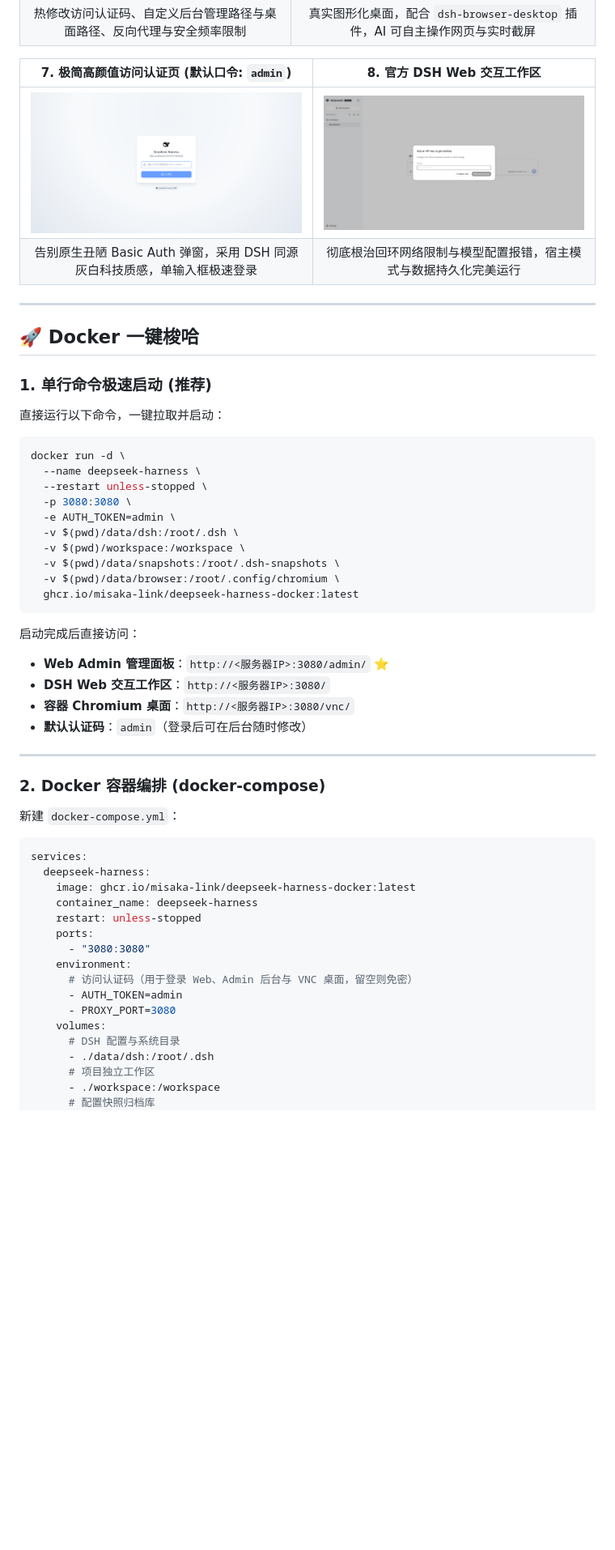
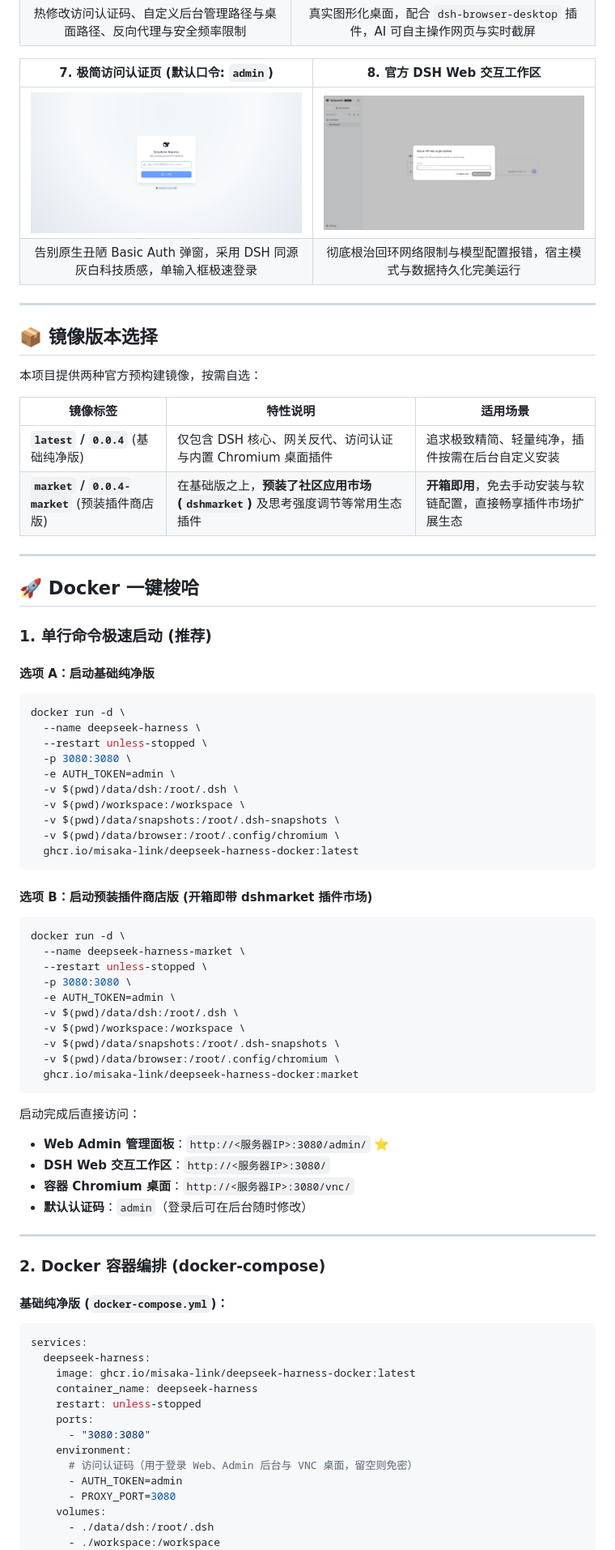
Before and after one commit to misaka-link/deepseek-harness-docker, a Markdown page: README.md, the part around one of its changes. Shown at 81% size. Rendered like a GitHub page; blank space fills up the shorter version.

Commit message:
docs: add market edition guide, remove hype auth wording, add acknowledgments

````diff
--- a/README.md
+++ b/README.md
@@ -25,10 +25,21 @@
 | ![设置页面](doc/10-admin-tab-settings.png) | ![浏览器vnc](doc/11-vnc-desktop.png) |
 | 热修改访问认证码、自定义后台管理路径与桌面路径、反向代理与安全频率限制 | 真实图形化桌面，配合 `dsh-browser-desktop` 插件，AI 可自主操作网页与实时截屏 |
 
-| 7. 极简高颜值访问认证页 (默认口令: `admin`) | 8. 官方 DSH Web 交互工作区 |
+| 7. 极简访问认证页 (默认口令: `admin`) | 8. 官方 DSH Web 交互工作区 |
 | :---: | :---: |
 | ![登录界面](doc/01-login-auth.png) | ![DSH Web](doc/02-dsh-web.png) |
 | 告别原生丑陋 Basic Auth 弹窗，采用 DSH 同源灰白科技质感，单输入框极速登录 | 彻底根治回环网络限制与模型配置报错，宿主模式与数据持久化完美运行 |
+
+---
+
+## 📦 镜像版本选择
+
+本项目提供两种官方预构建镜像，按需自选：
+
+| 镜像标签 | 特性说明 | 适用场景 |
+|---|---|---|
+| **`latest` / `0.0.4`** (基础纯净版) | 仅包含 DSH 核心、网关反代、访问认证与内置 Chromium 桌面插件 | 追求极致精简、轻量纯净，插件按需在后台自定义安装 |
+| **`market` / `0.0.4-market`** (预装插件商店版) | 在基础版之上，**预装了社区应用市场 (`dshmarket`)** 及思考强度调节等常用生态插件 | **开箱即用**，免去手动安装与软链配置，直接畅享插件市场扩展生态 |
 
 ---
 
@@ -36,8 +47,7 @@
 
 ### 1. 单行命令极速启动 (推荐)
 
-直接运行以下命令，一键拉取并启动：
-
+#### 选项 A：启动基础纯净版
 ```bash
 docker run -d \
   --name deepseek-harness \
@@ -51,6 +61,20 @@ docker run -d \
   ghcr.io/misaka-link/deepseek-harness-docker:latest
 ```
 
+#### 选项 B：启动预装插件商店版 (开箱即带 dshmarket 插件市场)
+```bash
+docker run -d \
+  --name deepseek-harness-market \
+  --restart unless-stopped \
+  -p 3080:3080 \
+  -e AUTH_TOKEN=admin \
+  -v $(pwd)/data/dsh:/root/.dsh \
+  -v $(pwd)/workspace:/workspace \
+  -v $(pwd)/data/snapshots:/root/.dsh-snapshots \
+  -v $(pwd)/data/browser:/root/.config/chromium \
+  ghcr.io/misaka-link/deepseek-harness-docker:market
+```
+
 启动完成后直接访问：
 - **Web Admin 管理面板**：`http://<服务器IP>:3080/admin/` ⭐
 - **DSH Web 交互工作区**：`http://<服务器IP>:3080/`
@@ -61,8 +85,7 @@ docker run -d \
 
 ### 2. Docker 容器编排 (docker-compose)
 
-新建 `docker-compose.yml`：
-
+#### 基础纯净版 (`docker-compose.yml`)：
 ```yaml
 services:
   deepseek-harness:
@@ -76,9 +99,6 @@ services:
       - AUTH_TOKEN=admin
       - PROXY_PORT=3080
     volumes:
-      # DSH 配置与系统目录
       - ./data/dsh:/root/.dsh
-      # 项目独立工作区
       - ./workspace:/workspace
-      # 配置快照归档库
       - ./data/snapshots:/root/.dsh-snapshots
````
Also changed, not shown: other parts of README.md (+31 -6 lines).
